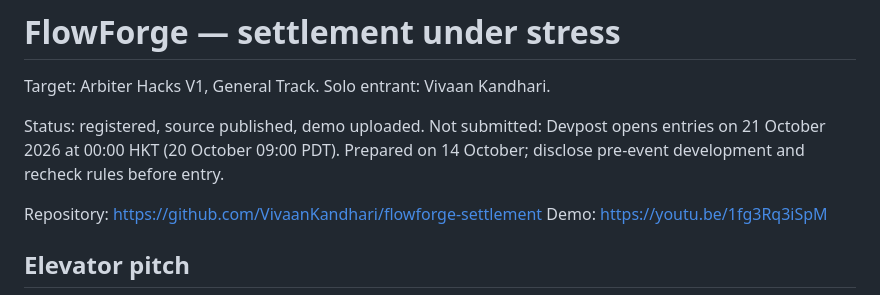
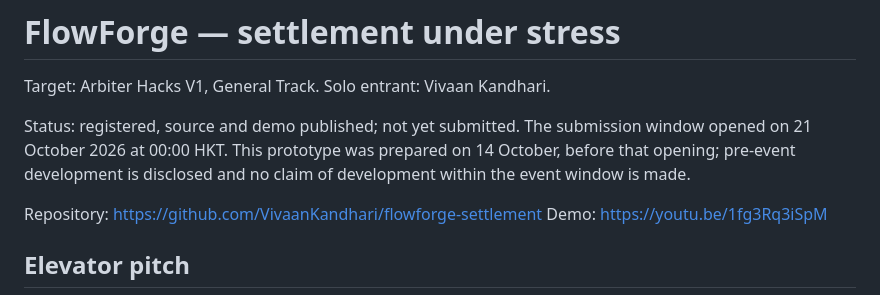
Before and after one commit to VivaanKandhari/flowforge-settlement, a Markdown page: SUBMISSION.md, the part around the change. Drawn GitHub-style.

Commit message:
Clarify open submission window and prior development

```diff
--- a/SUBMISSION.md
+++ b/SUBMISSION.md
@@ -2,7 +2,7 @@
 
 Target: Arbiter Hacks V1, General Track. Solo entrant: Vivaan Kandhari.
 
-Status: registered, source published, demo uploaded. Not submitted: Devpost opens entries on 21 October 2026 at 00:00 HKT (20 October 09:00 PDT). Prepared on 14 October; disclose pre-event development and recheck rules before entry.
+Status: registered, source and demo published; not yet submitted. The submission window opened on 21 October 2026 at 00:00 HKT. This prototype was prepared on 14 October, before that opening; pre-event development is disclosed and no claim of development within the event window is made.
 
 Repository: https://github.com/VivaanKandhari/flowforge-settlement
 Demo: https://youtu.be/1fg3Rq3iSpM
```
